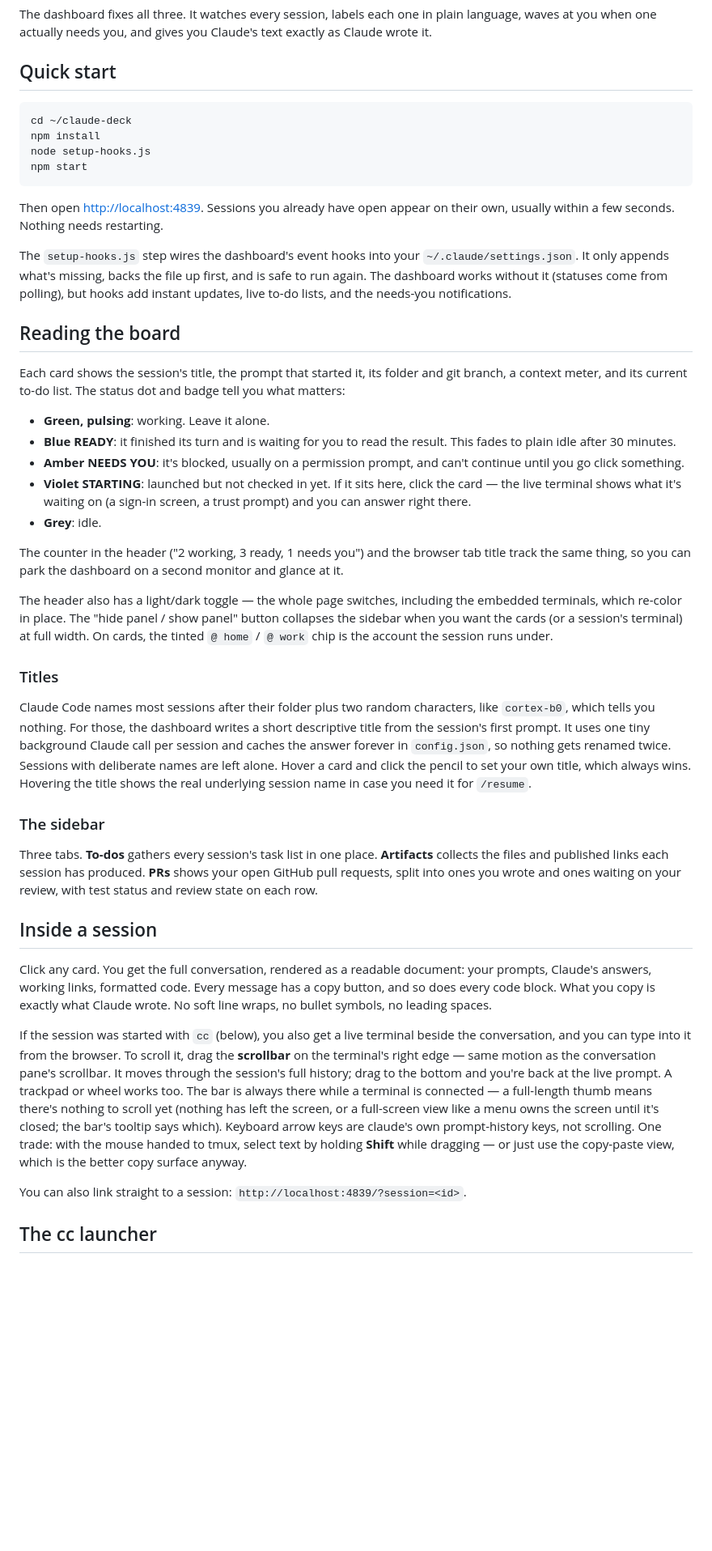
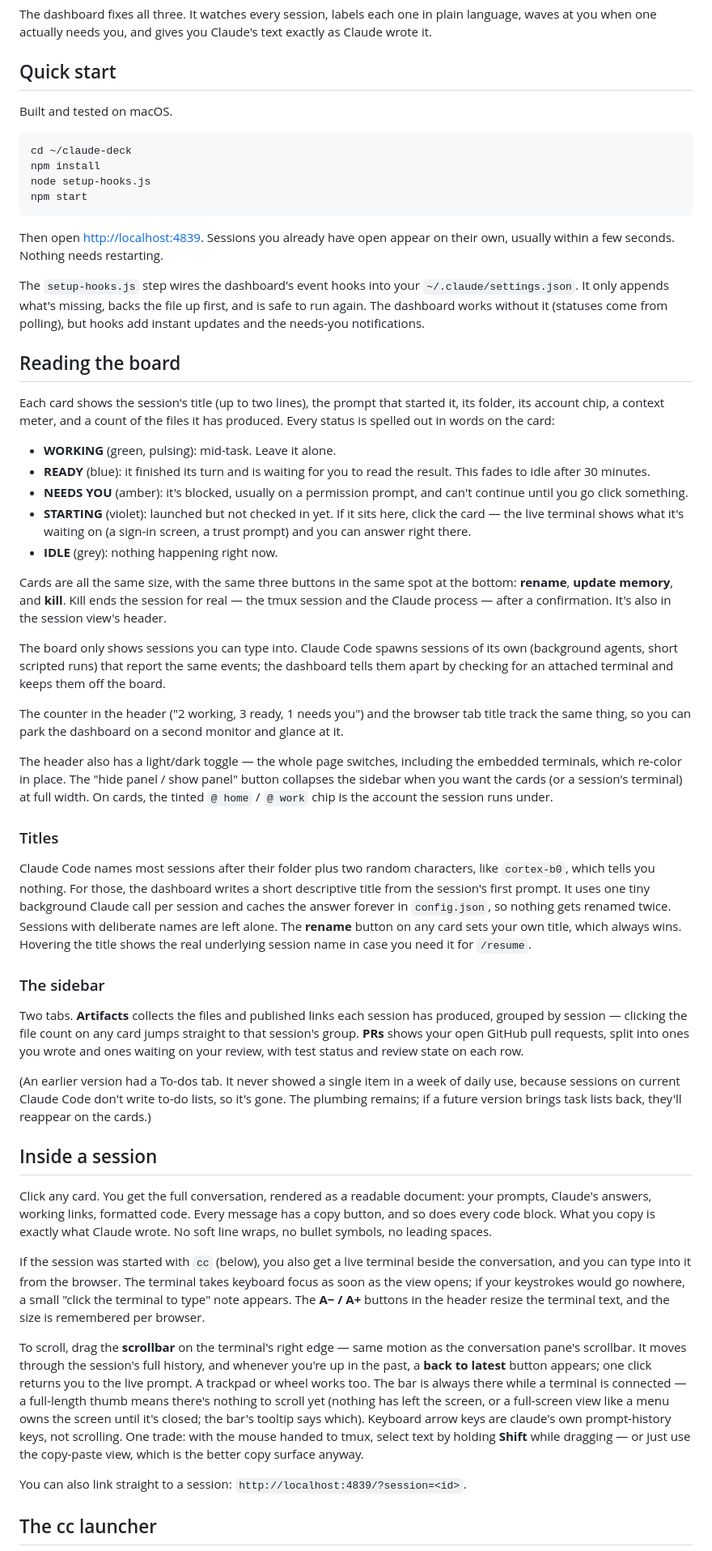
Before and after one commit to KarenSpinner/clawd-deck, a Markdown page: README.md, the part around one of its changes. Shown at 81% size. Drawn GitHub-style; blank space fills up the shorter version.

````diff
--- a/README.md
+++ b/README.md
@@ -14,6 +14,8 @@ The dashboard fixes all three. It watches every session, labels each one in plai
 
 ## Quick start
 
+Built and tested on macOS.
+
 ```
 cd ~/claude-deck
 npm install
@@ -23,17 +25,21 @@ npm start
 
 Then open [http://localhost:4839](http://localhost:4839). Sessions you already have open appear on their own, usually within a few seconds. Nothing needs restarting.
 
-The `setup-hooks.js` step wires the dashboard's event hooks into your `~/.claude/settings.json`. It only appends what's missing, backs the file up first, and is safe to run again. The dashboard works without it (statuses come from polling), but hooks add instant updates, live to-do lists, and the needs-you notifications.
+The `setup-hooks.js` step wires the dashboard's event hooks into your `~/.claude/settings.json`. It only appends what's missing, backs the file up first, and is safe to run again. The dashboard works without it (statuses come from polling), but hooks add instant updates and the needs-you notifications.
 
 ## Reading the board
 
-Each card shows the session's title, the prompt that started it, its folder and git branch, a context meter, and its current to-do list. The status dot and badge tell you what matters:
+Each card shows the session's title (up to two lines), the prompt that started it, its folder, its account chip, a context meter, and a count of the files it has produced. Every status is spelled out in words on the card:
 
-- **Green, pulsing**: working. Leave it alone.
-- **Blue READY**: it finished its turn and is waiting for you to read the result. This fades to plain idle after 30 minutes.
-- **Amber NEEDS YOU**: it's blocked, usually on a permission prompt, and can't continue until you go click something.
-- **Violet STARTING**: launched but not checked in yet. If it sits here, click the card — the live terminal shows what it's waiting on (a sign-in screen, a trust prompt) and you can answer right there.
-- **Grey**: idle.
+- **WORKING** (green, pulsing): mid-task. Leave it alone.
+- **READY** (blue): it finished its turn and is waiting for you to read the result. This fades to idle after 30 minutes.
+- **NEEDS YOU** (amber): it's blocked, usually on a permission prompt, and can't continue until you go click something.
+- **STARTING** (violet): launched but not checked in yet. If it sits here, click the card — the live terminal shows what it's waiting on (a sign-in screen, a trust prompt) and you can answer right there.
+- **IDLE** (grey): nothing happening right now.
+
+Cards are all the same size, with the same three buttons in the same spot at the bottom: **rename**, **update memory**, and **kill**. Kill ends the session for real — the tmux session and the Claude process — after a confirmation. It's also in the session view's header.
+
+The board only shows sessions you can type into. Claude Code spawns sessions of its own (background agents, short scripted runs) that report the same events; the dashboard tells them apart by checking for an attached terminal and keeps them off the board.
 
 The counter in the header ("2 working, 3 ready, 1 needs you") and the browser tab title track the same thing, so you can park the dashboard on a second monitor and glance at it.
 
@@ -41,17 +47,21 @@ The header also has a light/dark toggle — the whole page switches, including t
 
 ### Titles
 
-Claude Code names most sessions after their folder plus two random characters, like `cortex-b0`, which tells you nothing. For those, the dashboard writes a short descriptive title from the session's first prompt. It uses one tiny background Claude call per session and caches the answer forever in `config.json`, so nothing gets renamed twice. Sessions with deliberate names are left alone. Hover a card and click the pencil to set your own title, which always wins. Hovering the title shows the real underlying session name in case you need it for `/resume`.
+Claude Code names most sessions after their folder plus two random characters, like `cortex-b0`, which tells you nothing. For those, the dashboard writes a short descriptive title from the session's first prompt. It uses one tiny background Claude call per session and caches the answer forever in `config.json`, so nothing gets renamed twice. Sessions with deliberate names are left alone. The **rename** button on any card sets your own title, which always wins. Hovering the title shows the real underlying session name in case you need it for `/resume`.
 
 ### The sidebar
 
-Three tabs. **To-dos** gathers every session's task list in one place. **Artifacts** collects the files and published links each session has produced. **PRs** shows your open GitHub pull requests, split into ones you wrote and ones waiting on your review, with test status and review state on each row.
+Two tabs. **Artifacts** collects the files and published links each session has produced, grouped by session — clicking the file count on any card jumps straight to that session's group. **PRs** shows your open GitHub pull requests, split into ones you wrote and ones waiting on your review, with test status and review state on each row.
+
+(An earlier version had a To-dos tab. It never showed a single item in a week of daily use, because sessions on current Claude Code don't write to-do lists, so it's gone. The plumbing remains; if a future version brings task lists back, they'll reappear on the cards.)
 
 ## Inside a session
 
 Click any card. You get the full conversation, rendered as a readable document: your prompts, Claude's answers, working links, formatted code. Every message has a copy button, and so does every code block. What you copy is exactly what Claude wrote. No soft line wraps, no bullet symbols, no leading spaces.
 
-If the session was started with `cc` (below), you also get a live terminal beside the conversation, and you can type into it from the browser. To scroll it, drag the **scrollbar** on the terminal's right edge — same motion as the conversation pane's scrollbar. It moves through the session's full history; drag to the bottom and you're back at the live prompt. A trackpad or wheel works too. The bar is always there while a terminal is connected — a full-length thumb means there's nothing to scroll yet (nothing has left the screen, or a full-screen view like a menu owns the screen until it's closed; the bar's tooltip says which). Keyboard arrow keys are claude's own prompt-history keys, not scrolling. One trade: with the mouse handed to tmux, select text by holding **Shift** while dragging — or just use the copy-paste view, which is the better copy surface anyway.
+If the session was started with `cc` (below), you also get a live terminal beside the conversation, and you can type into it from the browser. The terminal takes keyboard focus as soon as the view opens; if your keystrokes would go nowhere, a small "click the terminal to type" note appears. The **A− / A+** buttons in the header resize the terminal text, and the size is remembered per browser.
+
+To scroll, drag the **scrollbar** on the terminal's right edge — same motion as the conversation pane's scrollbar. It moves through the session's full history, and whenever you're up in the past, a **back to latest** button appears; one click returns you to the live prompt. A trackpad or wheel works too. The bar is always there while a terminal is connected — a full-length thumb means there's nothing to scroll yet (nothing has left the screen, or a full-screen view like a menu owns the screen until it's closed; the bar's tooltip says which). Keyboard arrow keys are claude's own prompt-history keys, not scrolling. One trade: with the mouse handed to tmux, select text by holding **Shift** while dragging — or just use the copy-paste view, which is the better copy surface anyway.
 
 You can also link straight to a session: `http://localhost:4839/?session=<id>`.
 
````
Also changed, not shown: other parts of README.md (+7 -8 lines).
